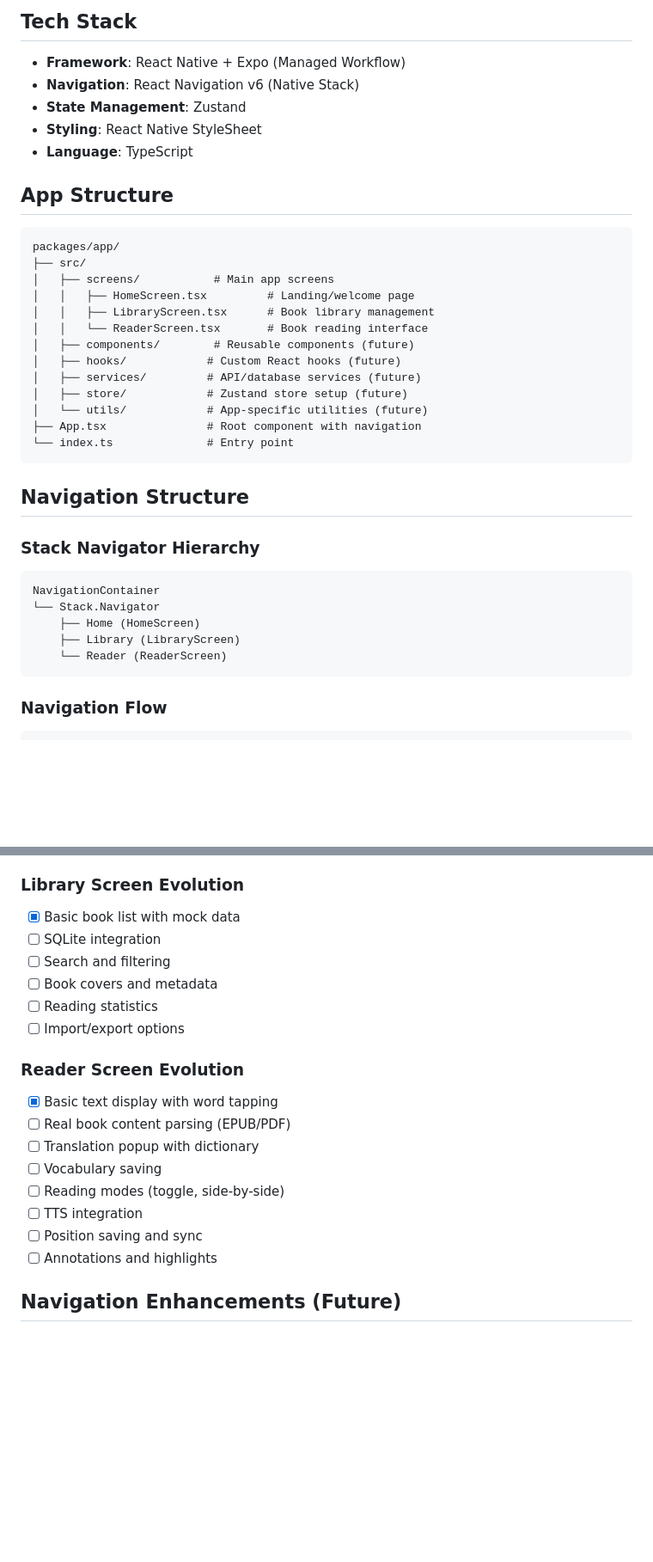
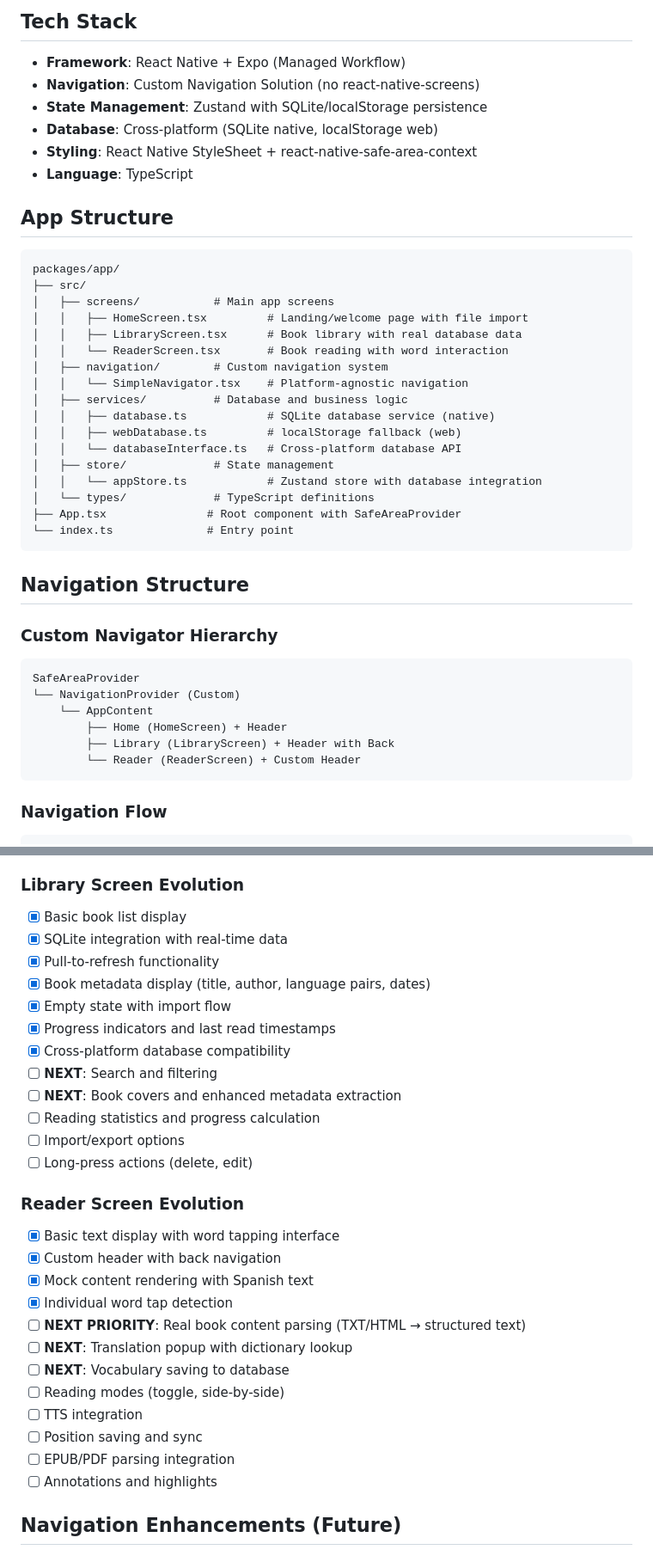
Before and after one commit to kvgharbigit/polybook, a Markdown page: docs/FRONTEND_STRUCTURE.md, 2 parts joined by grey strips. Shown at 86% size. Drawn GitHub-style; blank space fills up the shorter version.

````diff
--- a/docs/FRONTEND_STRUCTURE.md
+++ b/docs/FRONTEND_STRUCTURE.md
@@ -5,9 +5,10 @@ This document maintains the high-level frontend architecture, page structure, an
 
 ## Tech Stack
 - **Framework**: React Native + Expo (Managed Workflow)
-- **Navigation**: React Navigation v6 (Native Stack)
-- **State Management**: Zustand
-- **Styling**: React Native StyleSheet
+- **Navigation**: Custom Navigation Solution (no react-native-screens)
+- **State Management**: Zustand with SQLite/localStorage persistence
+- **Database**: Cross-platform (SQLite native, localStorage web)
+- **Styling**: React Native StyleSheet + react-native-safe-area-context
 - **Language**: TypeScript
 
 ## App Structure
@@ -16,27 +17,32 @@ This document maintains the high-level frontend architecture, page structure, an
 packages/app/
 ├── src/
 │   ├── screens/           # Main app screens
-│   │   ├── HomeScreen.tsx         # Landing/welcome page
-│   │   ├── LibraryScreen.tsx      # Book library management
-│   │   └── ReaderScreen.tsx       # Book reading interface
-│   ├── components/        # Reusable components (future)
-│   ├── hooks/            # Custom React hooks (future)
-│   ├── services/         # API/database services (future)
-│   ├── store/            # Zustand store setup (future)
-│   └── utils/            # App-specific utilities (future)
-├── App.tsx               # Root component with navigation
+│   │   ├── HomeScreen.tsx         # Landing/welcome page with file import
+│   │   ├── LibraryScreen.tsx      # Book library with real database data
+│   │   └── ReaderScreen.tsx       # Book reading with word interaction
+│   ├── navigation/        # Custom navigation system
+│   │   └── SimpleNavigator.tsx    # Platform-agnostic navigation
+│   ├── services/          # Database and business logic
+│   │   ├── database.ts            # SQLite database service (native)
+│   │   ├── webDatabase.ts         # localStorage fallback (web)
+│   │   └── databaseInterface.ts   # Cross-platform database API
+│   ├── store/             # State management
+│   │   └── appStore.ts            # Zustand store with database integration
+│   └── types/             # TypeScript definitions
+├── App.tsx               # Root component with SafeAreaProvider
 └── index.ts              # Entry point
 ```
 
 ## Navigation Structure
 
-### Stack Navigator Hierarchy
+### Custom Navigator Hierarchy
 ```
-NavigationContainer
-└── Stack.Navigator
-    ├── Home (HomeScreen)
-    ├── Library (LibraryScreen)
-    └── Reader (ReaderScreen)
+SafeAreaProvider
+└── NavigationProvider (Custom)
+    └── AppContent
+        ├── Home (HomeScreen) + Header
+        ├── Library (LibraryScreen) + Header with Back
+        └── Reader (ReaderScreen) + Custom Header
 ```
 
 ### Navigation Flow
@@ -253,21 +279,31 @@ App
 - [ ] Settings access
 
 ### Library Screen Evolution
-- [x] Basic book list with mock data
-- [ ] SQLite integration
-- [ ] Search and filtering
-- [ ] Book covers and metadata
-- [ ] Reading statistics
+- [x] Basic book list display
+- [x] SQLite integration with real-time data
+- [x] Pull-to-refresh functionality
+- [x] Book metadata display (title, author, language pairs, dates)
+- [x] Empty state with import flow
+- [x] Progress indicators and last read timestamps
+- [x] Cross-platform database compatibility
+- [ ] **NEXT**: Search and filtering
+- [ ] **NEXT**: Book covers and enhanced metadata extraction
+- [ ] Reading statistics and progress calculation
 - [ ] Import/export options
+- [ ] Long-press actions (delete, edit)
 
 ### Reader Screen Evolution
-- [x] Basic text display with word tapping
-- [ ] Real book content parsing (EPUB/PDF)
-- [ ] Translation popup with dictionary
-- [ ] Vocabulary saving
+- [x] Basic text display with word tapping interface
+- [x] Custom header with back navigation
+- [x] Mock content rendering with Spanish text
+- [x] Individual word tap detection
+- [ ] **NEXT PRIORITY**: Real book content parsing (TXT/HTML → structured text)
+- [ ] **NEXT**: Translation popup with dictionary lookup
+- [ ] **NEXT**: Vocabulary saving to database
 - [ ] Reading modes (toggle, side-by-side)
 - [ ] TTS integration
 - [ ] Position saving and sync
+- [ ] EPUB/PDF parsing integration
 - [ ] Annotations and highlights
 
 ## Navigation Enhancements (Future)
````
Also changed, not shown: other parts of docs/FRONTEND_STRUCTURE.md (+45 -10 lines), docs/IMPLEMENTATION_PLAN.md (+72 -49 lines).
